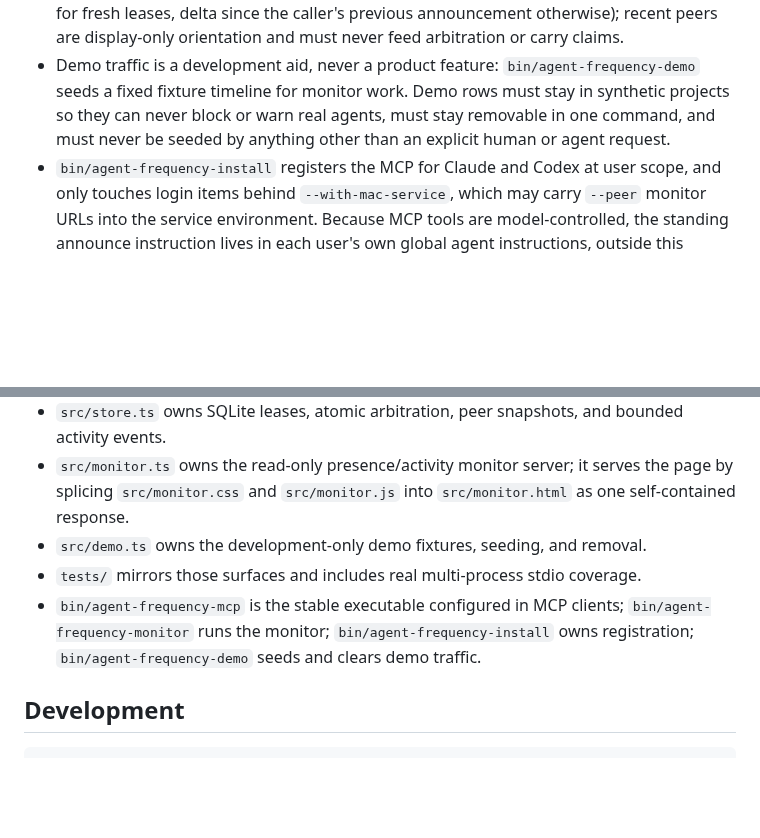
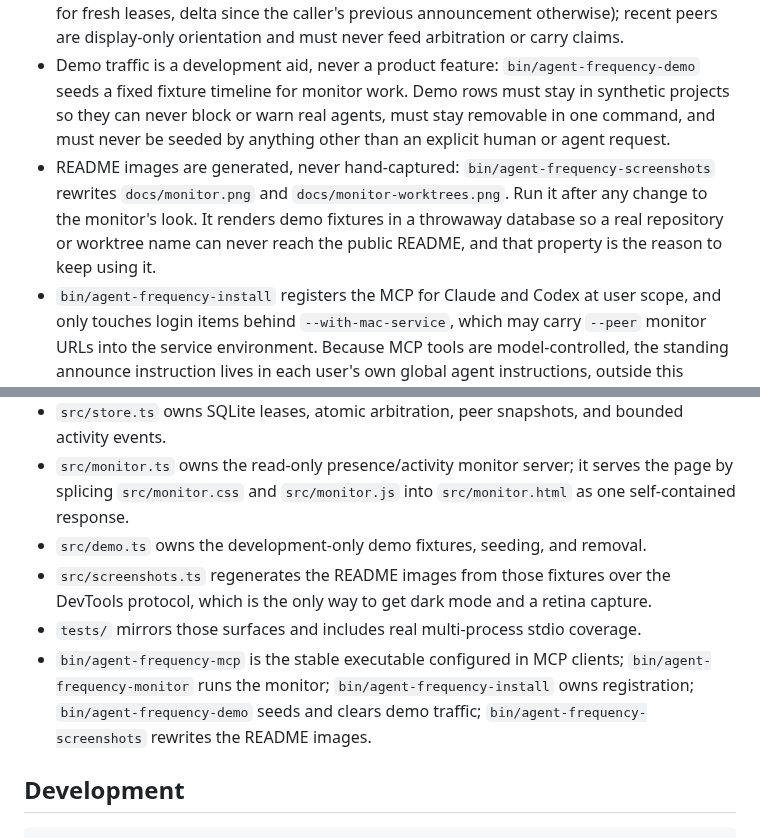
Before and after one commit to linuz90/agent-frequency, a Markdown page: AGENTS.md, 2 parts joined by grey strips. Rendered like a GitHub page; blank space fills up the shorter version.

```diff
--- a/AGENTS.md
+++ b/AGENTS.md
@@ -12,6 +12,7 @@ Agent Frequency is a local stdio MCP that gives coding agents lightweight cross-
 - The MCP stays local and daemon-free: stdio processes share SQLite state under `~/.local/state/agent-frequency/` with no listener of their own. The monitor (`bin/agent-frequency-monitor`, port 7893) is a separate, optional, strictly read-only HTTP server bound to 127.0.0.1; it must never write to the database, mutate leases, or gain message/task features without explicit product evidence. Never bind it beyond loopback; remote access belongs in a separate proxy, configured outside this repository. The monitor may optionally aggregate other machines' monitors via `AGENT_FREQUENCY_MONITOR_PEERS` or `--peer` URLs (typically Tailscale Serve endpoints): outbound reads only, one level deep, with peer payloads treated as untrusted data that is bounded and sanitized for display and never feeds announce arbitration.
 - Activity is an operational feed, not durable audit state: retain at most seven days and 1,000 successful announcements, return at most 200 per monitor snapshot, never store lease IDs or dirty filenames in events, and tolerate older v2 sessions that have not created the additive event table yet. Events may carry a stop's `reason` and, for blocked or partial calls, a bounded deduplicated list of blocker identities and claimed paths — that record is what lets the monitor say who is waiting on whom, and it stays display-only. The same events power the bounded `recent_peers` context in announce responses (at most 5, 24h window for fresh leases, delta since the caller's previous announcement otherwise); recent peers are display-only orientation and must never feed arbitration or carry claims.
 - Demo traffic is a development aid, never a product feature: `bin/agent-frequency-demo` seeds a fixed fixture timeline for monitor work. Demo rows must stay in synthetic projects so they can never block or warn real agents, must stay removable in one command, and must never be seeded by anything other than an explicit human or agent request.
+- README images are generated, never hand-captured: `bin/agent-frequency-screenshots` rewrites `docs/monitor.png` and `docs/monitor-worktrees.png`. Run it after any change to the monitor's look. It renders demo fixtures in a throwaway database so a real repository or worktree name can never reach the public README, and that property is the reason to keep using it.
 - `bin/agent-frequency-install` registers the MCP for Claude and Codex at user scope, and only touches login items behind `--with-mac-service`, which may carry `--peer` monitor URLs into the service environment. Because MCP tools are model-controlled, the standing announce instruction lives in each user's own global agent instructions, outside this repository.
 - Keep host-specific and personal configuration out of the repository. Anything environment-dependent belongs behind an `AGENT_FREQUENCY_*` environment variable or a CLI flag, never a hardcoded path, hostname, or machine name.
 - Git inspection is read-only and offline. Never fetch, modify the index, read diffs or file contents, or retain credentials from remotes.
@@ -30,8 +31,9 @@ Agent Frequency is a local stdio MCP that gives coding agents lightweight cross-
 - `src/store.ts` owns SQLite leases, atomic arbitration, peer snapshots, and bounded activity events.
 - `src/monitor.ts` owns the read-only presence/activity monitor server; it serves the page by splicing `src/monitor.css` and `src/monitor.js` into `src/monitor.html` as one self-contained response.
 - `src/demo.ts` owns the development-only demo fixtures, seeding, and removal.
+- `src/screenshots.ts` regenerates the README images from those fixtures over the DevTools protocol, which is the only way to get dark mode and a retina capture.
 - `tests/` mirrors those surfaces and includes real multi-process stdio coverage.
-- `bin/agent-frequency-mcp` is the stable executable configured in MCP clients; `bin/agent-frequency-monitor` runs the monitor; `bin/agent-frequency-install` owns registration; `bin/agent-frequency-demo` seeds and clears demo traffic.
+- `bin/agent-frequency-mcp` is the stable executable configured in MCP clients; `bin/agent-frequency-monitor` runs the monitor; `bin/agent-frequency-install` owns registration; `bin/agent-frequency-demo` seeds and clears demo traffic; `bin/agent-frequency-screenshots` rewrites the README images.
 
 ## Development
 
```
Also changed, not shown: README.md (+5 -1 lines), docs/monitor-worktrees.png (added), docs/monitor.png, 2 other files.
